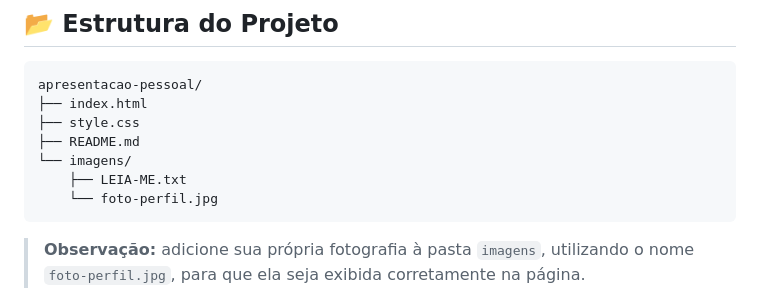
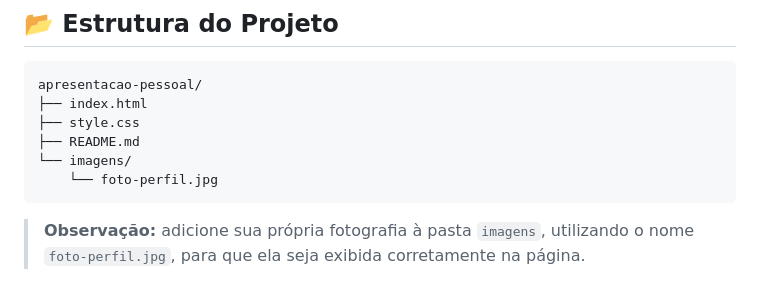
Before and after one commit to GabrielLima2005/apresentacao-pessoal, a Markdown page: README.md, the part around the change. Drawn GitHub-style.

Commit message:
Remove LEIA-ME.txt from imagens directory
Removed LEIA-ME.txt from the imagens directory in the README.

````diff
--- a/README.md
+++ b/README.md
@@ -41,7 +41,6 @@ apresentacao-pessoal/
 ├── style.css
 ├── README.md
 └── imagens/
-    ├── LEIA-ME.txt
     └── foto-perfil.jpg
 ```
 
````
